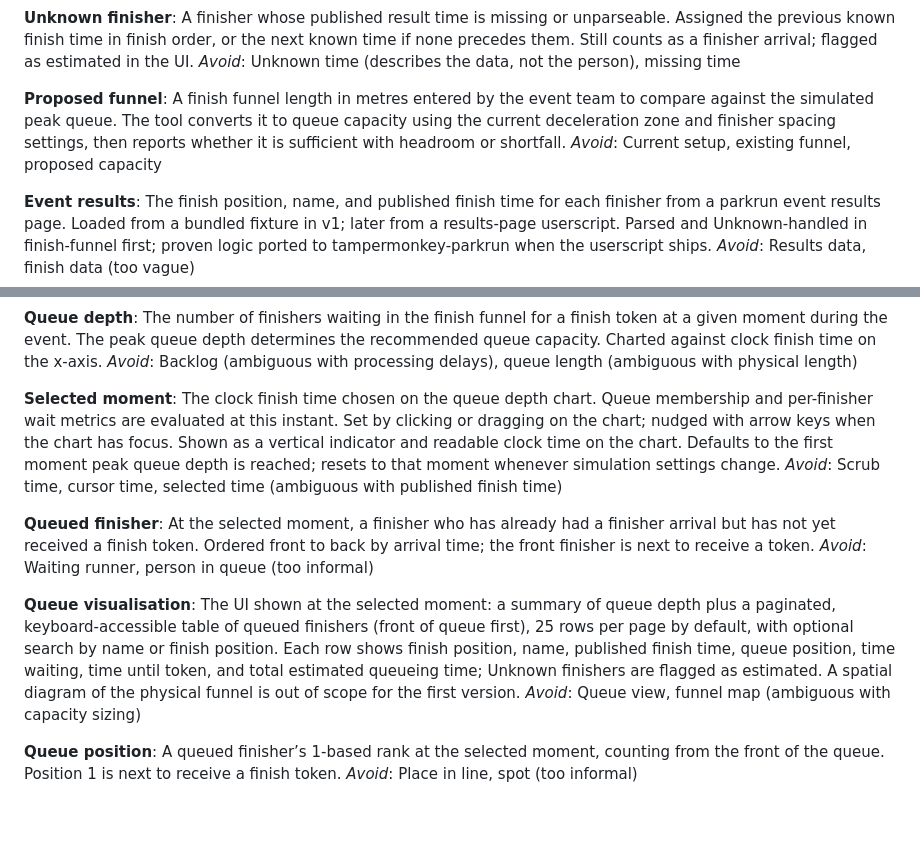
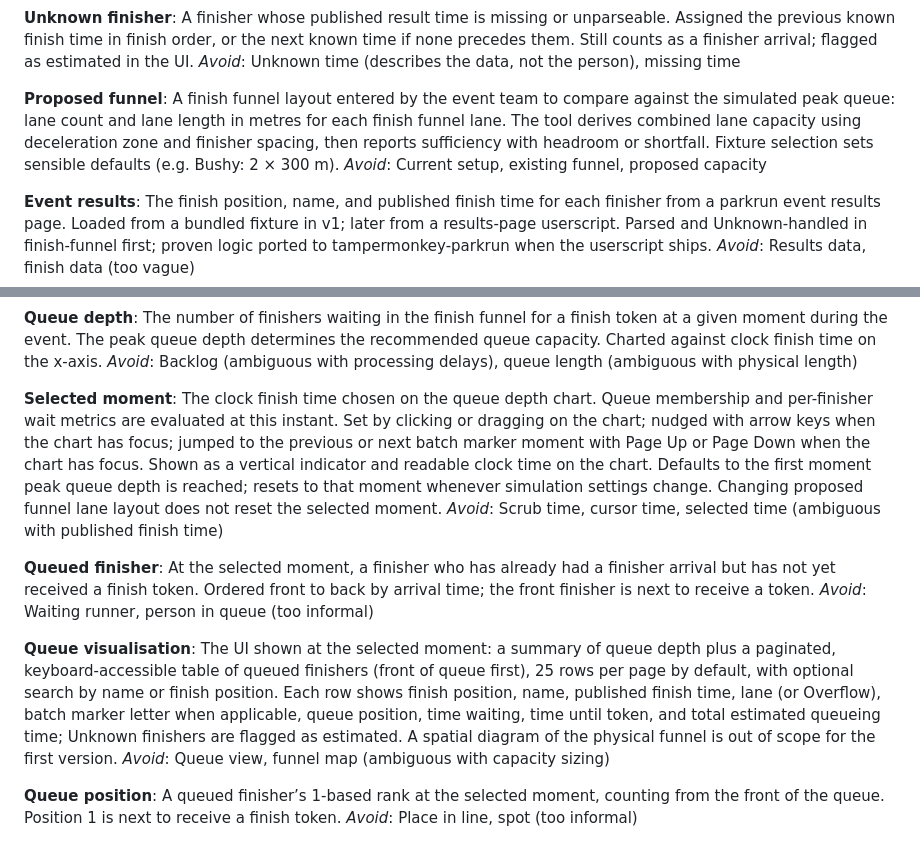
Before and after one commit to johnsyweb/finish-funnel, a Markdown page: CONTEXT.md, 2 parts joined by grey strips. GitHub-like rendering; blank space fills up the shorter version.

```diff
--- a/CONTEXT.md
+++ b/CONTEXT.md
@@ -41,7 +85,7 @@ A finisher whose published result time is missing or unparseable. Assigned the p
 _Avoid_: Unknown time (describes the data, not the person), missing time
 
 **Proposed funnel**:
-A finish funnel length in metres entered by the event team to compare against the simulated peak queue. The tool converts it to queue capacity using the current deceleration zone and finisher spacing settings, then reports whether it is sufficient with headroom or shortfall.
+A finish funnel layout entered by the event team to compare against the simulated peak queue: lane count and lane length in metres for each finish funnel lane. The tool derives combined lane capacity using deceleration zone and finisher spacing, then reports sufficiency with headroom or shortfall. Fixture selection sets sensible defaults (e.g. Bushy: 2 × 300 m).
 _Avoid_: Current setup, existing funnel, proposed capacity
 
 **Event results**:
@@ -65,7 +109,7 @@ The number of finishers waiting in the finish funnel for a finish token at a giv
 _Avoid_: Backlog (ambiguous with processing delays), queue length (ambiguous with physical length)
 
 **Selected moment**:
-The clock finish time chosen on the queue depth chart. Queue membership and per-finisher wait metrics are evaluated at this instant. Set by clicking or dragging on the chart; nudged with arrow keys when the chart has focus. Shown as a vertical indicator and readable clock time on the chart. Defaults to the first moment peak queue depth is reached; resets to that moment whenever simulation settings change.
+The clock finish time chosen on the queue depth chart. Queue membership and per-finisher wait metrics are evaluated at this instant. Set by clicking or dragging on the chart; nudged with arrow keys when the chart has focus; jumped to the previous or next batch marker moment with Page Up or Page Down when the chart has focus. Shown as a vertical indicator and readable clock time on the chart. Defaults to the first moment peak queue depth is reached; resets to that moment whenever simulation settings change. Changing proposed funnel lane layout does not reset the selected moment.
 _Avoid_: Scrub time, cursor time, selected time (ambiguous with published finish time)
 
 **Queued finisher**:
@@ -73,7 +117,7 @@ At the selected moment, a finisher who has already had a finisher arrival but ha
 _Avoid_: Waiting runner, person in queue (too informal)
 
 **Queue visualisation**:
-The UI shown at the selected moment: a summary of queue depth plus a paginated, keyboard-accessible table of queued finishers (front of queue first), 25 rows per page by default, with optional search by name or finish position. Each row shows finish position, name, published finish time, queue position, time waiting, time until token, and total estimated queueing time; Unknown finishers are flagged as estimated. A spatial diagram of the physical funnel is out of scope for the first version.
+The UI shown at the selected moment: a summary of queue depth plus a paginated, keyboard-accessible table of queued finishers (front of queue first), 25 rows per page by default, with optional search by name or finish position. Each row shows finish position, name, published finish time, lane (or Overflow), batch marker letter when applicable, queue position, time waiting, time until token, and total estimated queueing time; Unknown finishers are flagged as estimated. A spatial diagram of the physical funnel is out of scope for the first version.
 _Avoid_: Queue view, funnel map (ambiguous with capacity sizing)
 
 **Queue position**:
```
Also changed, not shown: other parts of CONTEXT.md (+46 -2 lines).
